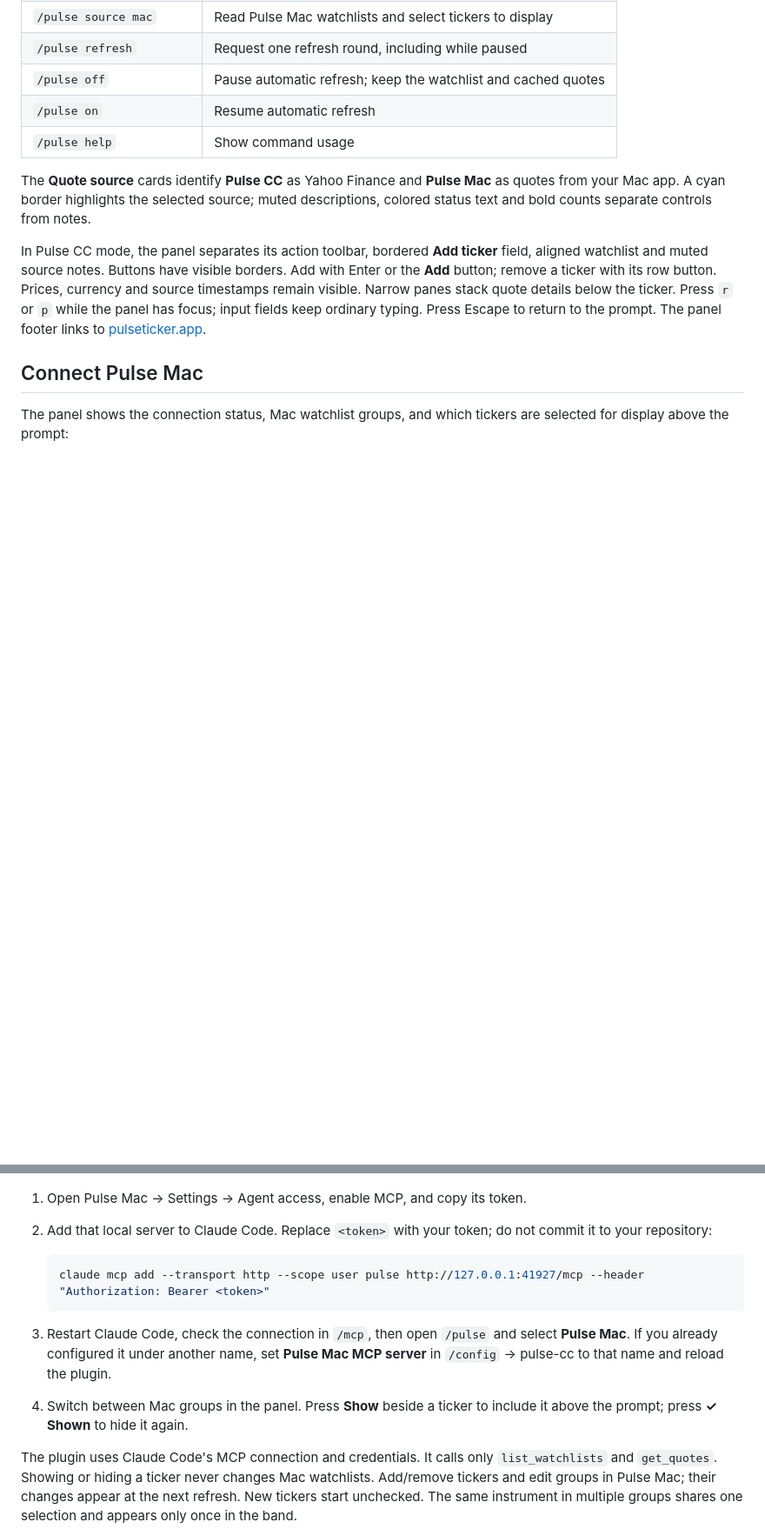
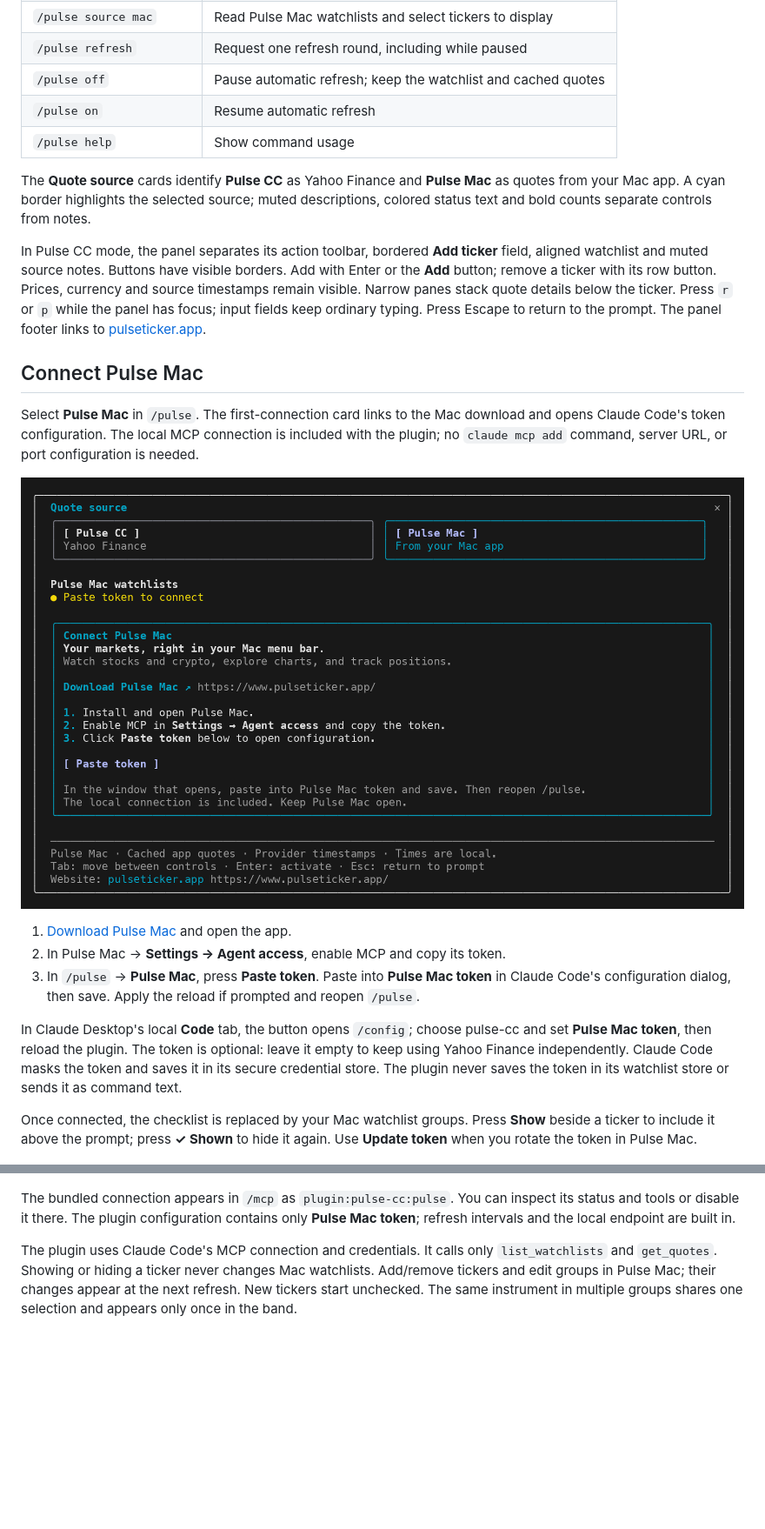
Before and after one commit to fatwang2/Pulse, a Markdown page: plugins/claude-code/README.md, 2 parts joined by grey strips. Shown at 87% size. Rendered like a GitHub page; pictures changed too: assets/readme/pulse-cc-mac-setup.png (added); blank space fills up the shorter version.

Commit message:
Release Pulse CC 0.3.1 with bundled MCP and token setup

````diff
--- a/plugins/claude-code/README.md
+++ b/plugins/claude-code/README.md
@@ -59,25 +68,35 @@ The panel footer links to [pulseticker.app](https://www.pulseticker.app/).
 
 ## Connect Pulse Mac
 
-The panel shows the connection status, Mac watchlist groups, and which tickers
-are selected for display above the prompt:
+Select **Pulse Mac** in `/pulse`. The first-connection card links to the
+Mac download and opens Claude Code's token configuration. The local MCP
+connection is included with the plugin; no `claude mcp add` command, server URL,
+or port configuration is needed.
+
+![Pulse CC first-connection panel with the Mac download link and Paste token button](../../assets/readme/pulse-cc-mac-setup.png)
+
+1. [Download Pulse Mac](https://www.pulseticker.app/) and open the app.
+2. In Pulse Mac → **Settings → Agent access**, enable MCP and copy its token.
+3. In `/pulse` → **Pulse Mac**, press **Paste token**. Paste into **Pulse Mac token**
+   in Claude Code's configuration dialog, then save. Apply the reload if prompted
+   and reopen `/pulse`.
+
+In Claude Desktop's local **Code** tab, the button opens `/config`; choose
+pulse-cc and set **Pulse Mac token**, then reload the plugin.
+The token is optional: leave it empty to keep using Yahoo Finance independently.
+Claude Code masks the token and saves it in its secure credential store. The
+plugin never saves the token in its watchlist store or sends it as command text.
+
+Once connected, the checklist is replaced by your Mac watchlist groups. Press
+**Show** beside a ticker to include it above the prompt; press **✓ Shown** to
+hide it again. Use **Update token** when you rotate the token in Pulse Mac.
 
 ![Pulse CC panel connected to Pulse Mac through MCP, with watchlist groups and display selections](../../assets/readme/pulse-cc-mac-panel.png)
 
-1. Open Pulse Mac → Settings → Agent access, enable MCP, and copy its token.
-2. Add that local server to Claude Code. Replace `<token>` with your token;
-   do not commit it to your repository:
-
-   ```sh
-   claude mcp add --transport http --scope user pulse http://127.0.0.1:41927/mcp --header "Authorization: Bearer <token>"
-   ```
-
-3. Restart Claude Code, check the connection in `/mcp`, then open `/pulse`
-   and select **Pulse Mac**. If you already configured it under another name,
-   set **Pulse Mac MCP server** in `/config` → pulse-cc to that name and reload
-   the plugin.
-4. Switch between Mac groups in the panel. Press **Show** beside a ticker to
-   include it above the prompt; press **✓ Shown** to hide it again.
+The bundled connection appears in `/mcp` as `plugin:pulse-cc:pulse`. You can
+inspect its status and tools or disable it there. The plugin configuration
+contains only **Pulse Mac token**; refresh intervals and the local endpoint are
+built in.
 
 The plugin uses Claude Code's MCP connection and credentials. It calls only
 `list_watchlists` and `get_quotes`. Showing or hiding a ticker never changes
````
Also changed, not shown: other parts of plugins/claude-code/README.md (+14 -8 lines), README.md (+6 -2 lines), plugins/claude-code/AGENTS.md (+5 -2 lines), 4 other files.
